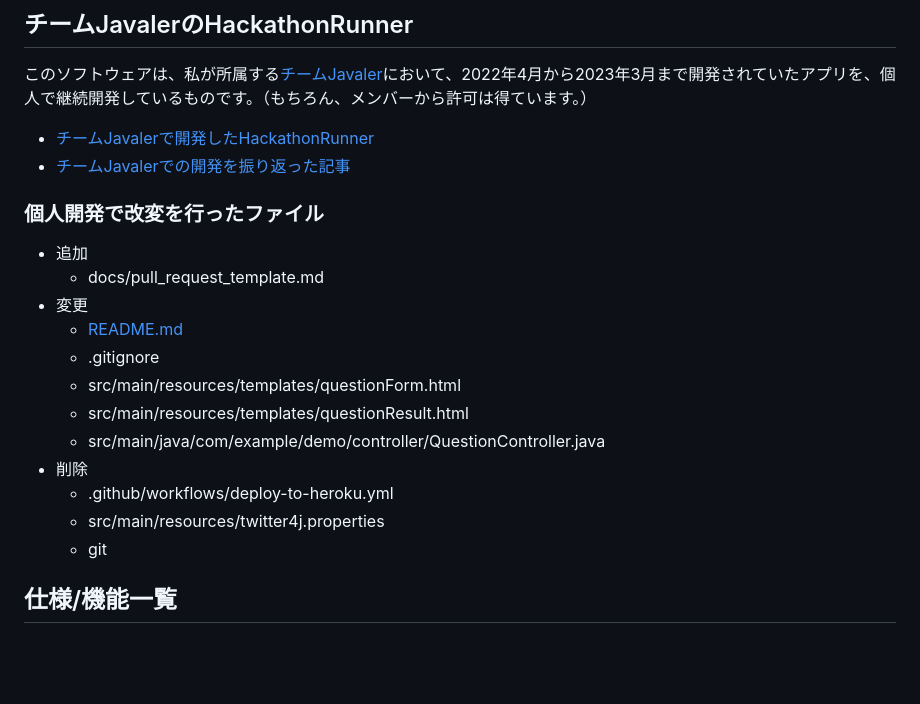
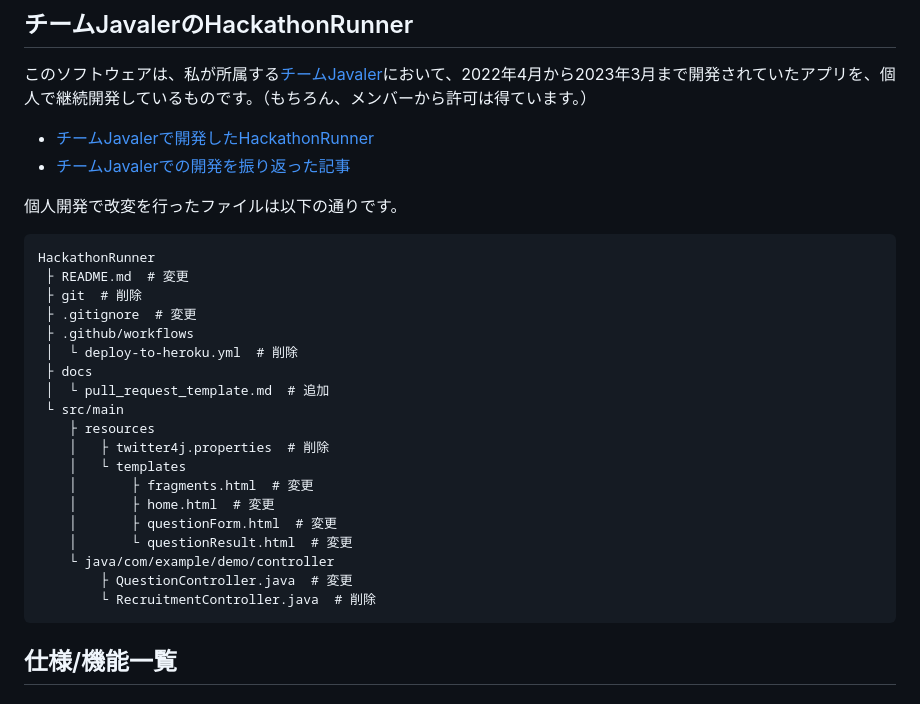
Before and after one commit to kmusicsports/HackathonRunner, a Markdown page: README.md, the part around the change. Rendered like a GitHub page; blank space fills up the shorter version.

Commit message:
update list of modified files in README.md

````diff
--- a/README.md
+++ b/README.md
@@ -13,20 +13,28 @@
 - [チームJavalerで開発したHackathonRunner](https://github.com/Javaler/HackathonRunner)
 - [チームJavalerでの開発を振り返った記事](https://qiita.com/NMS/items/4d43e3acb02d29cc6cc4)
 
-### 個人開発で改変を行ったファイル
-
-- 追加
-  - docs/pull_request_template.md
-- 変更
-  - [README.md](https://github.com/kmusicsports/HackathonRunner/blob/main/README.md)
-  - .gitignore
-  - src/main/resources/templates/questionForm.html
-  - src/main/resources/templates/questionResult.html
-  - src/main/java/com/example/demo/controller/QuestionController.java
-- 削除
-  - .github/workflows/deploy-to-heroku.yml
-  - src/main/resources/twitter4j.properties
-  - git
+個人開発で改変を行ったファイルは以下の通りです。
+```
+HackathonRunner
+ ├ README.md  # 変更
+ ├ git  # 削除
+ ├ .gitignore  # 変更
+ ├ .github/workflows
+ │  └ deploy-to-heroku.yml  # 削除
+ ├ docs
+ │  └ pull_request_template.md  # 追加
+ └ src/main
+    ├ resources
+    │   ├ twitter4j.properties  # 削除
+    │   └ templates
+    │       ├ fragments.html  # 変更
+    │       ├ home.html  # 変更
+    │       ├ questionForm.html  # 変更
+    │       └ questionResult.html  # 変更
+    └ java/com/example/demo/controller
+        ├ QuestionController.java  # 変更
+        └ RecruitmentController.java  # 削除
+```
 
 ## 仕様/機能一覧
 
````
